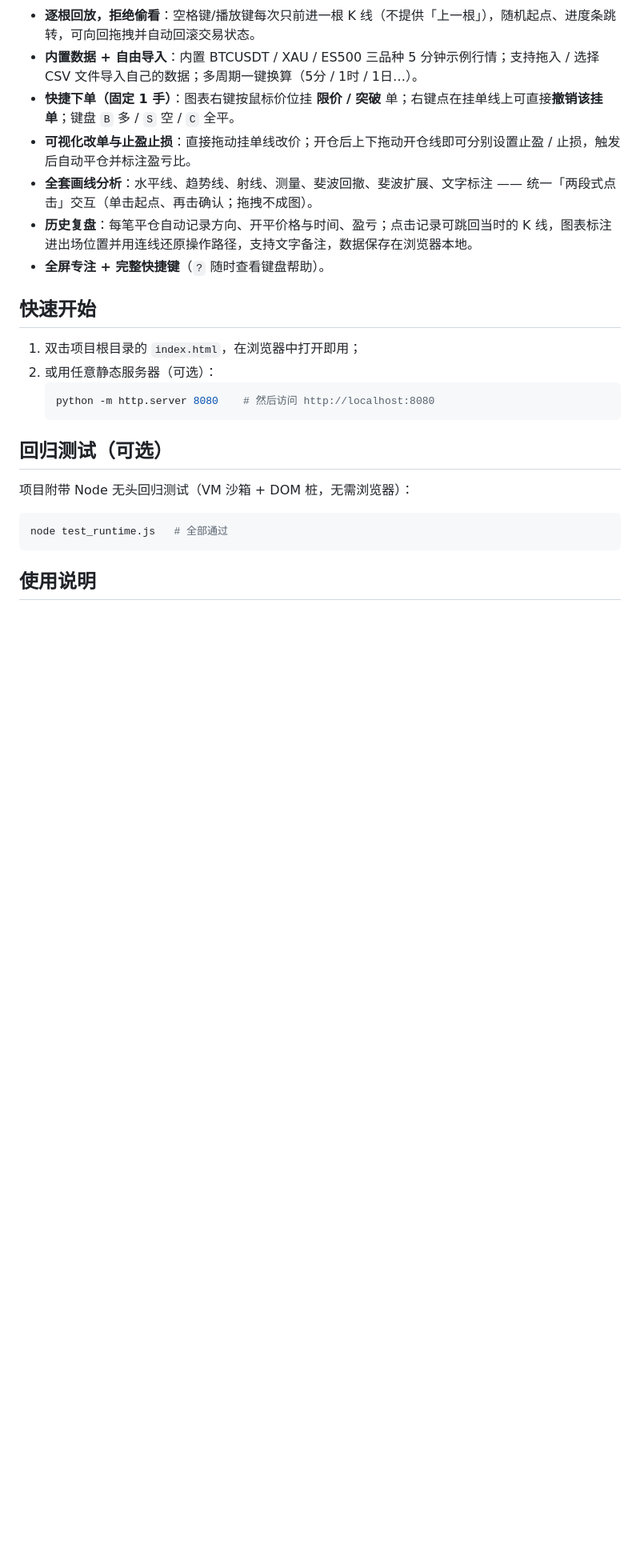
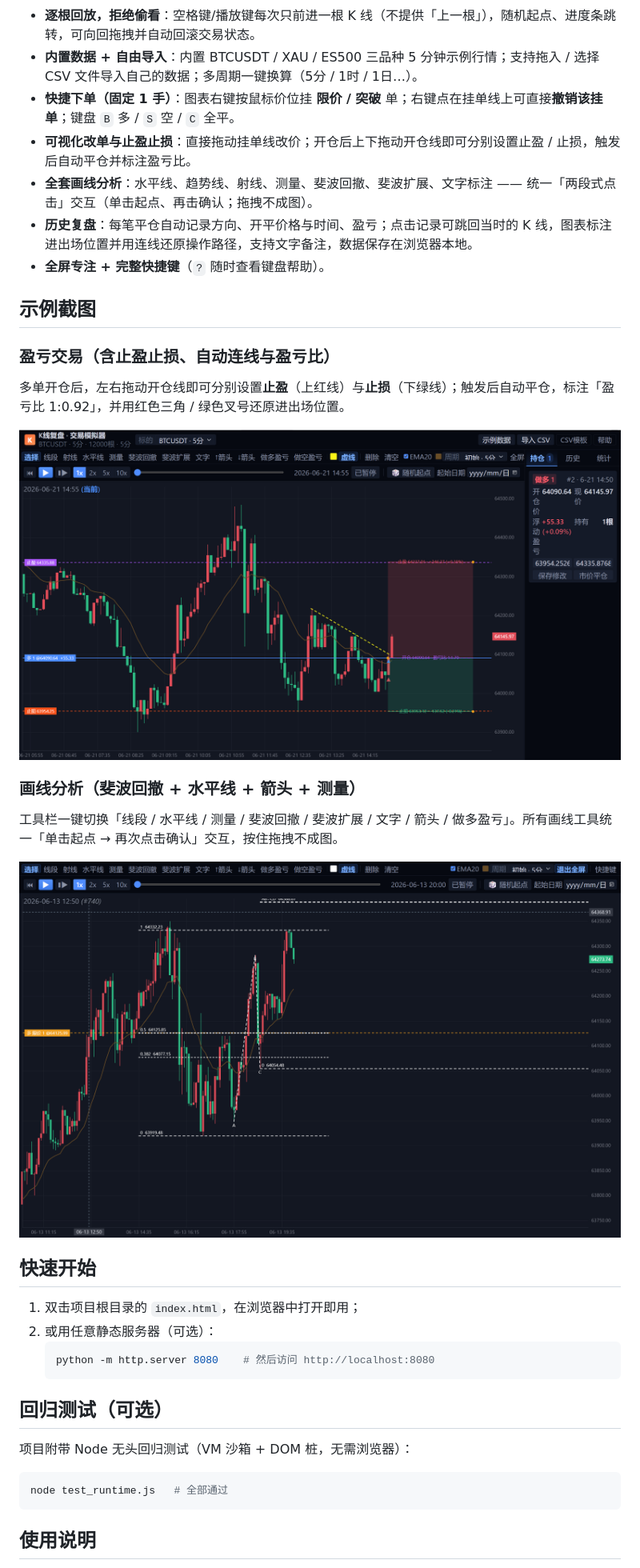
Before and after one commit to xiumu250-blip/TradeReplay, a Markdown page: README.md, the part around the change printed below. Shown: that part at 80% size. Rendered like a GitHub page; pictures changed too: docs/screenshots/btcusdt-fib-analysis.png (added), docs/screenshots/btcusdt-pnl-position.png (added); blank space fills up the shorter version.

Commit message:
docs: add two example screenshots and reference them in README

```diff
--- a/README.md
+++ b/README.md
@@ -13,6 +13,18 @@
 - **全套画线分析**：水平线、趋势线、射线、测量、斐波回撤、斐波扩展、文字标注 —— 统一「两段式点击」交互（单击起点、再击确认；拖拽不成图）。
 - **历史复盘**：每笔平仓自动记录方向、开平价格与时间、盈亏；点击记录可跳回当时的 K 线，图表标注进出场位置并用连线还原操作路径，支持文字备注，数据保存在浏览器本地。
 - **全屏专注 + 完整快捷键**（`?` 随时查看键盘帮助）。
+
+## 示例截图
+
+### 盈亏交易（含止盈止损、自动连线与盈亏比）
+多单开仓后，左右拖动开仓线即可分别设置**止盈**（上红线）与**止损**（下绿线）；触发后自动平仓，标注「盈亏比 1:0.92」，并用红色三角 / 绿色叉号还原进出场位置。
+
+![盈亏交易示例](docs/screenshots/btcusdt-pnl-position.png)
+
+### 画线分析（斐波回撤 + 水平线 + 箭头 + 测量）
+工具栏一键切换「线段 / 水平线 / 测量 / 斐波回撤 / 斐波扩展 / 文字 / 箭头 / 做多盈亏」。所有画线工具统一「单击起点 → 再次点击确认」交互，按住拖拽不成图。
+
+![画线分析示例](docs/screenshots/btcusdt-fib-analysis.png)
 
 ## 快速开始
 
```
Also changed, not shown: other parts of README.md (+2 -0 lines).
